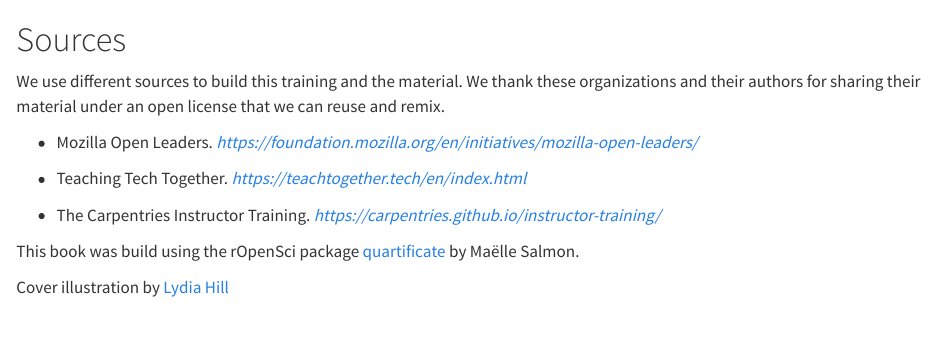
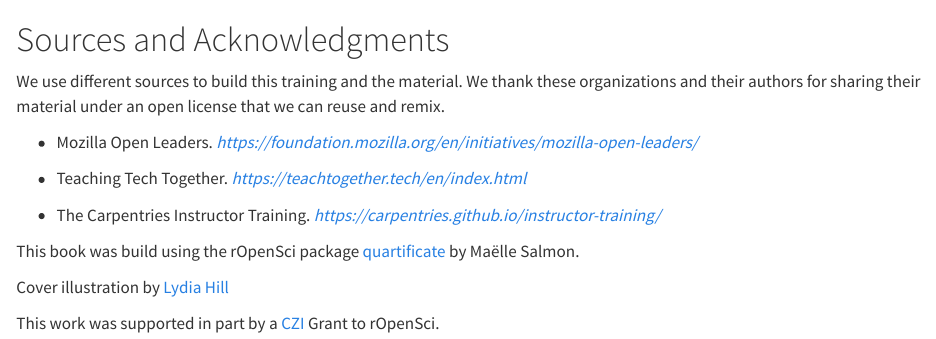
Before and after one commit to ropensci-org/champions-mentor-guidelines, a Quarto document (sources.qmd): the page in a window 1100 px wide, from its top. Rendered offline with R 4.5, knitr and Pandoc in place of Quarto, with nearby package versions.

Commit message:
Adding grant information

```diff
--- a/sources.qmd
+++ b/sources.qmd
@@ -1,4 +1,4 @@
-# Sources
+# Sources and Acknowledgments
 
 We use different sources to build this training and the material. We thank these organizations and their authors for sharing their material under an open license that we can reuse and remix.
 
@@ -14,3 +14,5 @@
 This book was build using the rOpenSci package [quartificate](https://docs.ropensci.org/quartificate/) by Maëlle Salmon.
 
 Cover illustration by [Lydia Hill](https://www.lydiakahill.com/)
+
+This work was supported in part by a [CZI](https://chanzuckerberg.com) Grant to rOpenSci.
```
Also changed, not shown: .quarto/idx/sources.qmd.json, docs/search.json, 10 other files.
